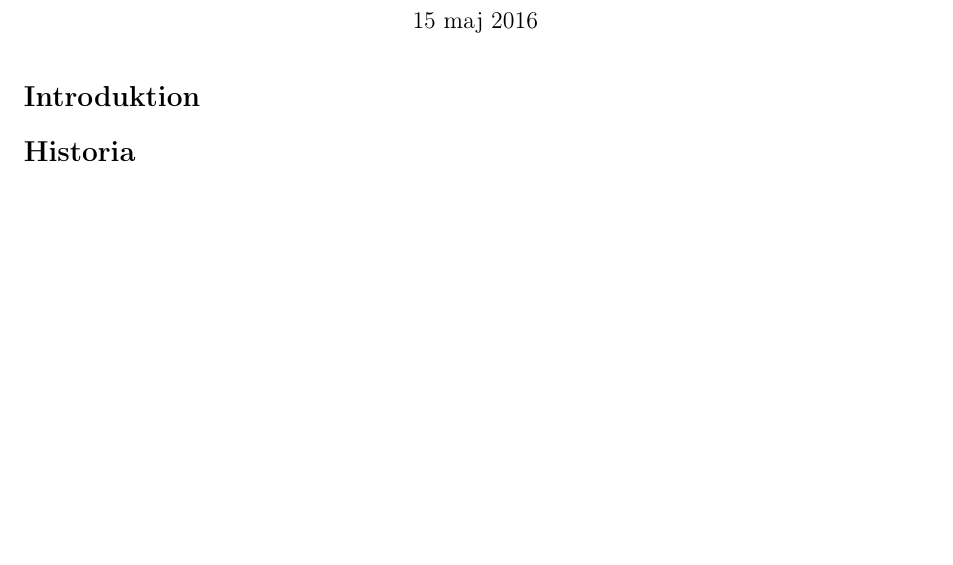
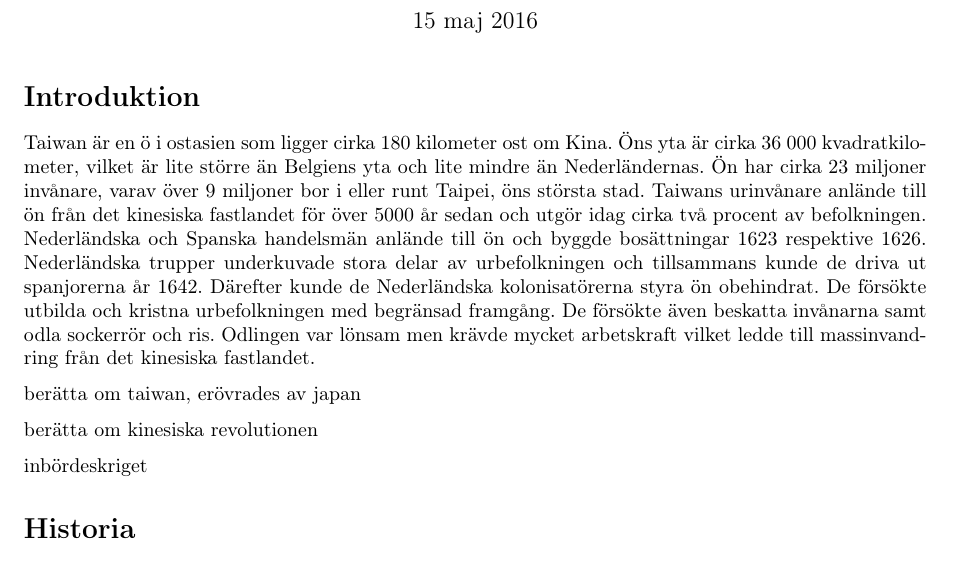
Before and after one commit to Wertoyou/RealChina, a LaTeX document (Taiwan.tex): part of page 1 of 2 before the commit and part of page 1 of 3 after it, cut so that both start at the same text, the shorter picture padded with empty space. Compiled offline with pdfLaTeX.

Commit message:
lite historia, sätt igång nu

```diff
--- a/Taiwan.tex
+++ b/Taiwan.tex
@@ -76,6 +76,15 @@
 %\newpage
 
 \section*{Introduktion}
+
+Taiwan är en ö i ostasien som ligger cirka 180 kilometer ost om Kina. Öns yta är cirka 36 000 kvadratkilometer, vilket är lite större än Belgiens yta och lite mindre än Nederländernas. Ön har cirka 23 miljoner invånare, varav över 9 miljoner bor i eller runt Taipei, öns största stad. Taiwans urinvånare anlände till ön från det kinesiska fastlandet för över 5000 år sedan och utgör idag cirka två procent av befolkningen. Nederländska och Spanska handelsmän anlände till ön och byggde bosättningar 1623 respektive 1626. Nederländska trupper underkuvade stora delar av urbefolkningen och tillsammans kunde de driva ut spanjorerna år 1642. Därefter kunde de Nederländska kolonisatörerna styra ön obehindrat. De försökte utbilda och kristna urbefolkningen med begränsad framgång. De försökte även beskatta invånarna samt odla sockerrör och ris. Odlingen var lönsam men krävde mycket arbetskraft vilket ledde till massinvandring från det kinesiska fastlandet.
+
+
+berätta om taiwan, erövrades av japan
+
+berätta om kinesiska revolutionen
+
+inbördeskriget
 
 \section*{Historia}
 
```
